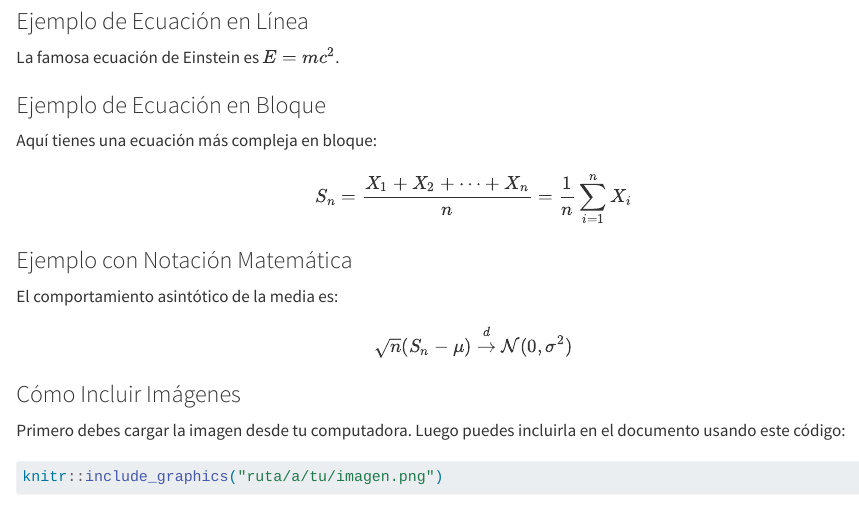
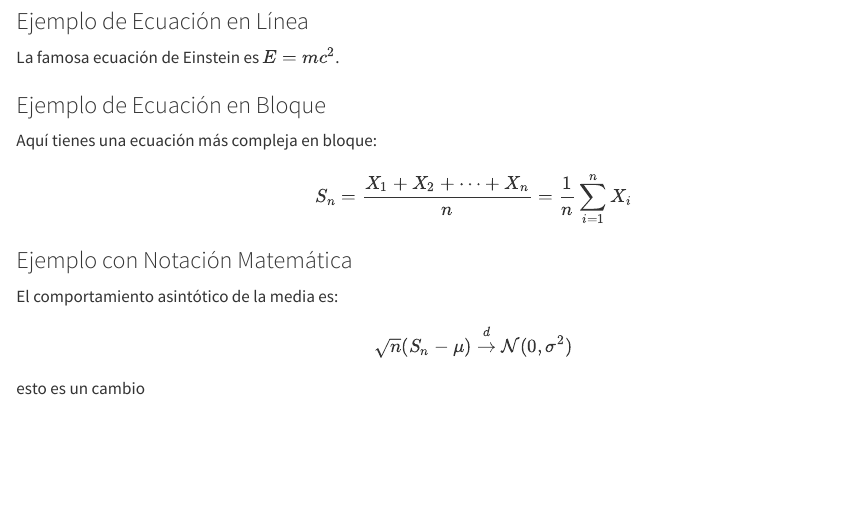
Before and after one commit to yoldi22/TFG_Yoldi, a Quarto document (prueba_qrt.qmd): the page in a window 1100 px wide, from 200 px down. Rendered offline with R 4.5, knitr and Pandoc in place of Quarto, with nearby package versions.

Commit message:
primer cambio en la rama

````diff
--- a/prueba_qrt.qmd
+++ b/prueba_qrt.qmd
@@ -27,10 +27,4 @@ El comportamiento asintótico de la media es:
 $$
 \sqrt{n}(S_n - \mu) \xrightarrow{d} \mathcal{N}(0, \sigma^2)
 $$
-
-### Cómo Incluir Imágenes
-
-Primero debes cargar la imagen desde tu computadora. Luego puedes incluirla en el documento usando este código:
-
-```{r}
-knitr::include_graphics("ruta/a/tu/imagen.png")
+esto es un cambio
````
